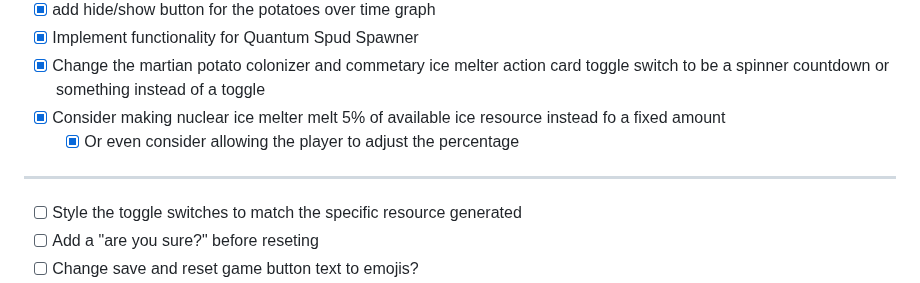
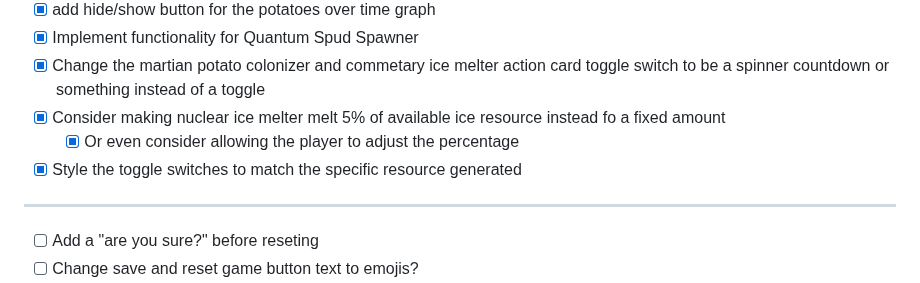
Before and after one commit to ryanmio/MartianPotato, a Markdown page: todo.md, the part around the change. Rendered like a GitHub page.

```diff
--- a/todo.md
+++ b/todo.md
@@ -47,8 +47,8 @@ TODO:
 - [x] Change the martian potato colonizer and commetary ice melter action card toggle switch to be a spinner countdown or something instead of a toggle
 - [x] Consider making nuclear ice melter melt 5% of available ice resource instead fo a fixed amount
     - [x] Or even consider allowing the player to adjust the percentage
+- [x] Style the toggle switches to match the specific resource generated
 --------------------------------------------------------------------------------------------
-- [ ] Style the toggle switches to match the specific resource generated
 - [ ] Add a "are you sure?" before reseting
 - [ ] Change save and reset game button text to emojis?
 - [ ] Add "running low" message for resources with help text on what to do about it like "explore mars surface to gather more resources"
```
